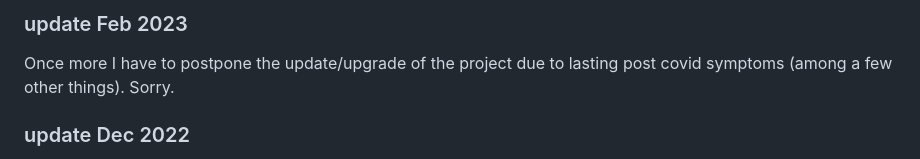
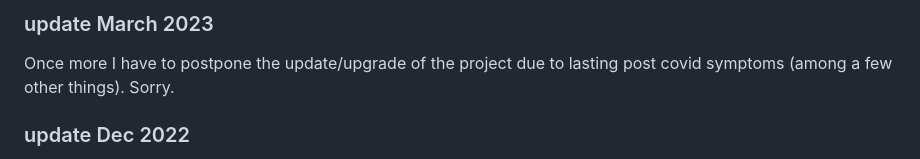
Before and after one commit to FullStackAlex/wue-theme, a Markdown page: README.md, the part around the change. Rendered like a GitHub page.

```diff
--- a/README.md
+++ b/README.md
@@ -1,4 +1,4 @@
-### update Feb 2023
+### update March 2023
 Once more I have to postpone the update/upgrade of the project due to lasting post covid symptoms (among a few other things). Sorry.
 ### update Dec 2022
 There is a major upgrade coming soon (end of December 2022?).
```
